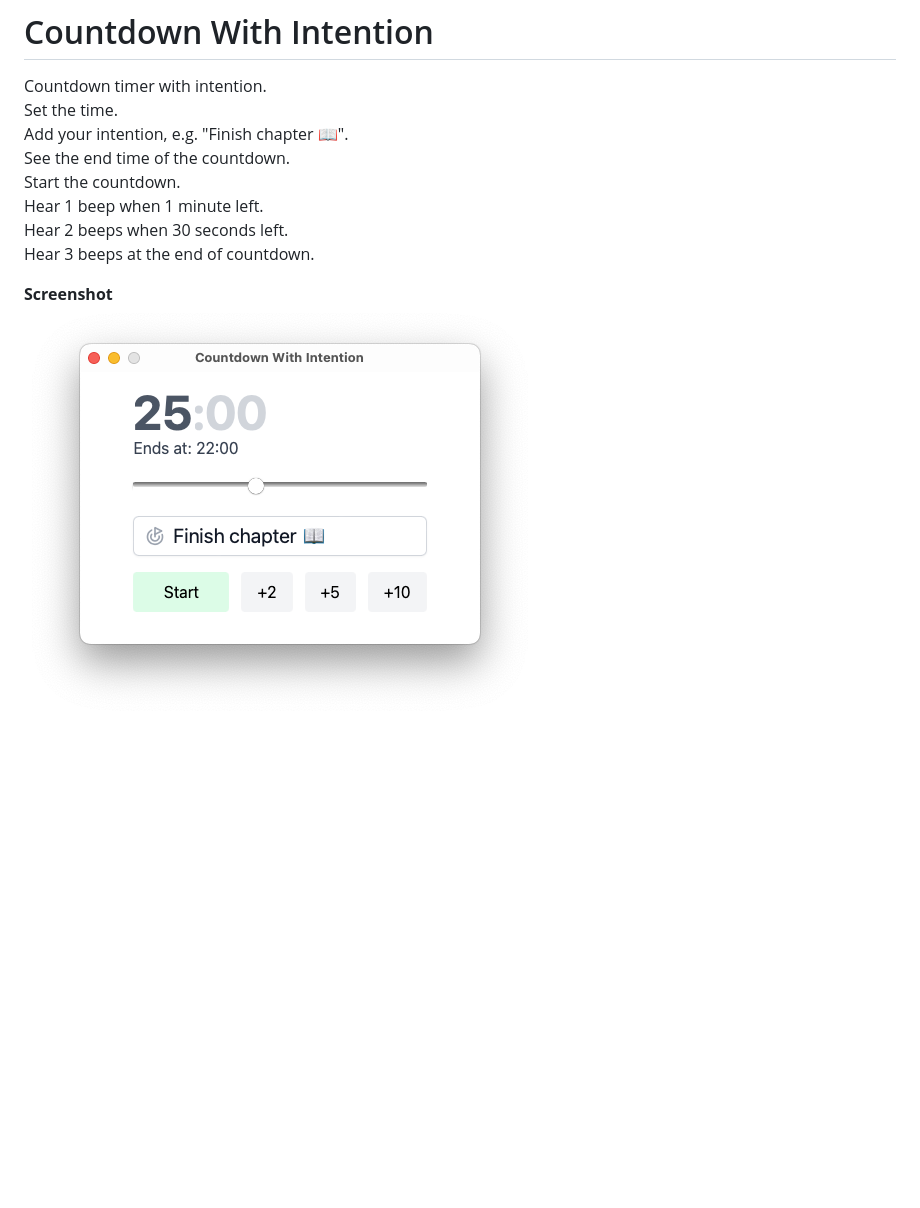
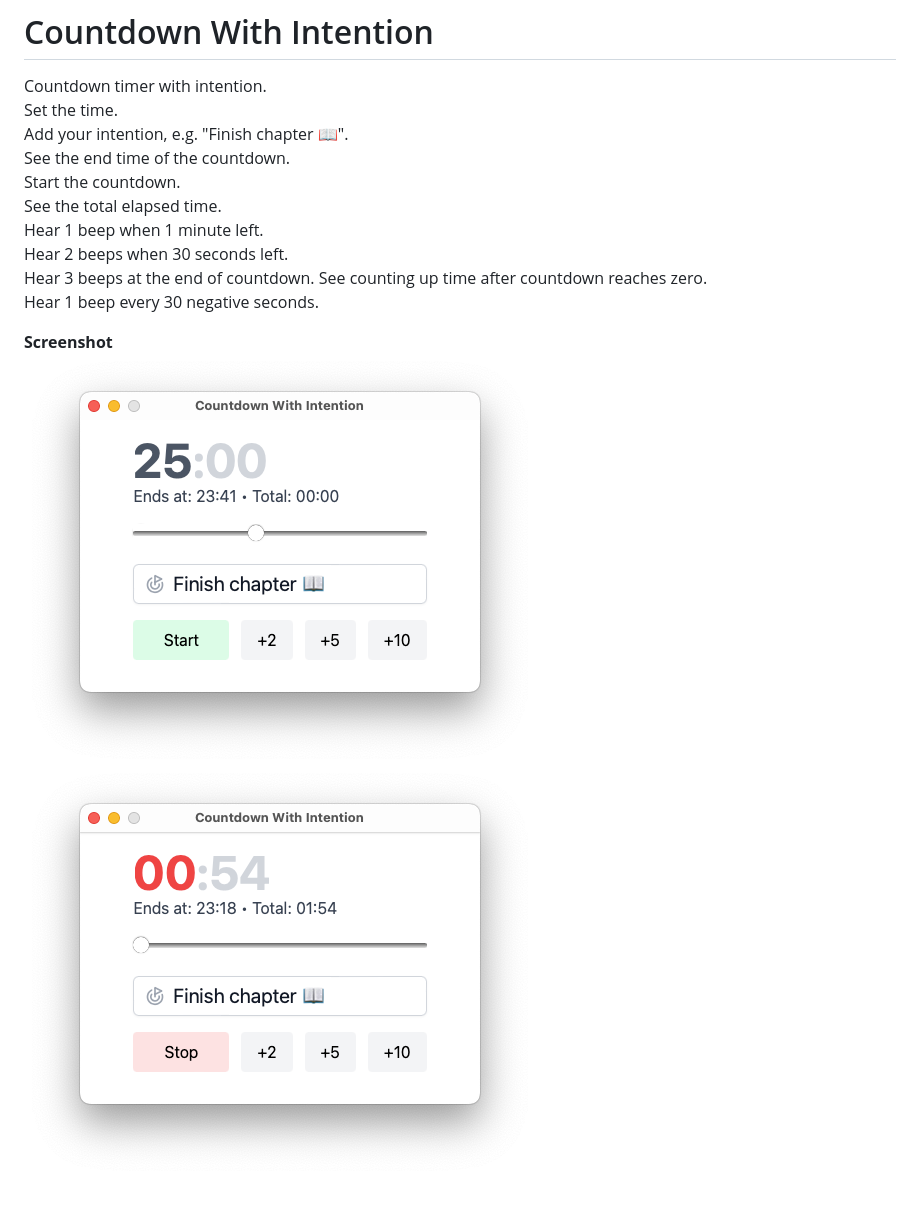
Before and after one commit to minthemiddle/Countdown-With-Intention, a Markdown page: README.md, the part around the change. GitHub-like rendering; pictures changed too: screenshot-negative.png (added), screenshot-positive.png (added), screenshot.png (deleted); blank space fills up the shorter version.

Commit message:
Refactor: README

```diff
--- a/README.md
+++ b/README.md
@@ -5,9 +5,13 @@ Set the time.
 Add your intention, e.g. "Finish chapter 📖".
 See the end time of the countdown.
 Start the countdown.
+See the total elapsed time.
 Hear 1 beep when 1 minute left.
 Hear 2 beeps when 30 seconds left.
 Hear 3 beeps at the end of countdown.
+See counting up time after countdown reaches zero.
+Hear 1 beep every 30 negative seconds.
 
 **Screenshot**
-![Screenshot](screenshot.png)
+![Screenshot](screenshot-positive.png)
+![Screenshot](screenshot-negative.png)
```
